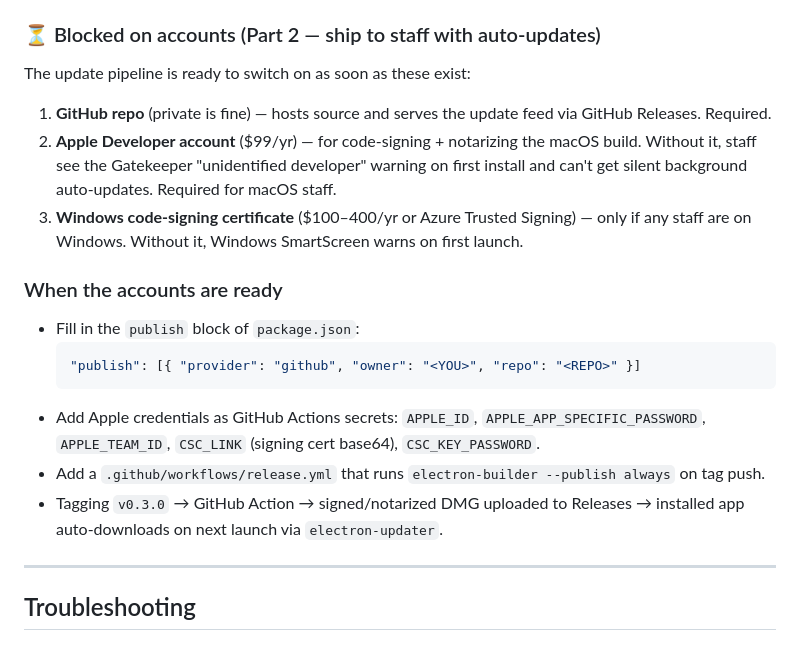
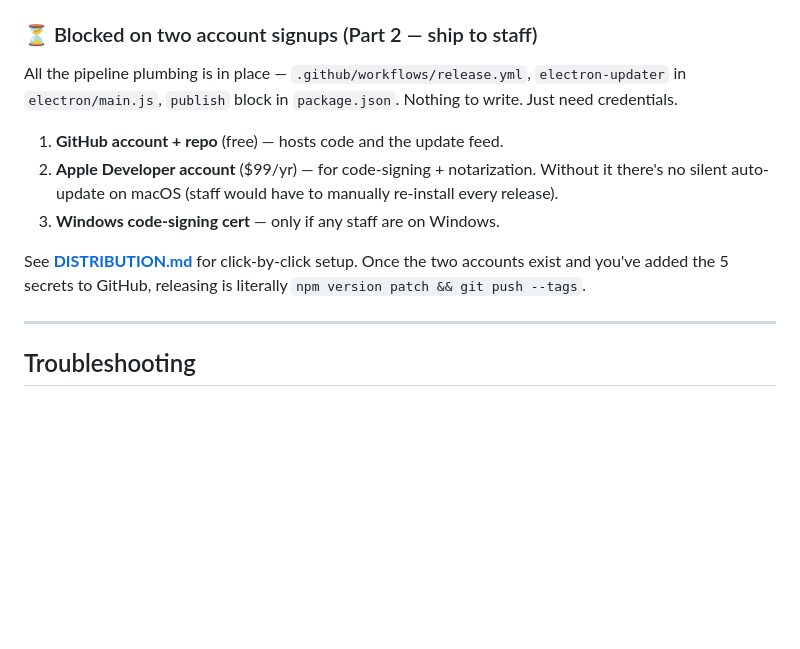
Before and after one commit to lv-glitch/canvas-maker, a Markdown page: README.md, the part around the change. Rendered like a GitHub page; blank space fills up the shorter version.

Commit message:
Update README status to reflect pipeline is set up, blocked on accounts
Co-Authored-By: Claude Opus 4.7 (1M context) <noreply@anthropic.com>

````diff
--- a/README.md
+++ b/README.md
@@ -169,29 +169,21 @@ Output lands in `release/`. Artifacts are named
 - Ad-hoc-signed DMG installers for arm64 + x64
 - `electron-updater` wired into the main process (idle until a feed exists)
 
-### ⏳ Blocked on accounts (Part 2 — ship to staff with auto-updates)
+### ⏳ Blocked on two account signups (Part 2 — ship to staff)
 
-The update pipeline is ready to switch on as soon as these exist:
+All the pipeline plumbing is in place — `.github/workflows/release.yml`,
+`electron-updater` in `electron/main.js`, `publish` block in `package.json`.
+Nothing to write. Just need credentials.
 
-1. **GitHub repo** (private is fine) — hosts source and serves the update feed via
-   GitHub Releases. Required.
-2. **Apple Developer account** ($99/yr) — for code-signing + notarizing the macOS
-   build. Without it, staff see the Gatekeeper "unidentified developer" warning
-   on first install and can't get silent background auto-updates. Required for
-   macOS staff.
-3. **Windows code-signing certificate** ($100–400/yr or Azure Trusted Signing) —
-   only if any staff are on Windows. Without it, Windows SmartScreen warns on
-   first launch.
+1. **GitHub account + repo** (free) — hosts code and the update feed.
+2. **Apple Developer account** ($99/yr) — for code-signing + notarization.
+   Without it there's no silent auto-update on macOS (staff would have to
+   manually re-install every release).
+3. **Windows code-signing cert** — only if any staff are on Windows.
 
-### When the accounts are ready
-- Fill in the `publish` block of `package.json`:
-  ```json
-  "publish": [{ "provider": "github", "owner": "<YOU>", "repo": "<REPO>" }]
-  ```
-- Add Apple credentials as GitHub Actions secrets: `APPLE_ID`, `APPLE_APP_SPECIFIC_PASSWORD`, `APPLE_TEAM_ID`, `CSC_LINK` (signing cert base64), `CSC_KEY_PASSWORD`.
-- Add a `.github/workflows/release.yml` that runs `electron-builder --publish always` on tag push.
-- Tagging `v0.3.0` → GitHub Action → signed/notarized DMG uploaded to Releases →
-  installed app auto-downloads on next launch via `electron-updater`.
+See **[DISTRIBUTION.md](./DISTRIBUTION.md)** for click-by-click setup. Once the
+two accounts exist and you've added the 5 secrets to GitHub, releasing is
+literally `npm version patch && git push --tags`.
 
 ---
 
````
